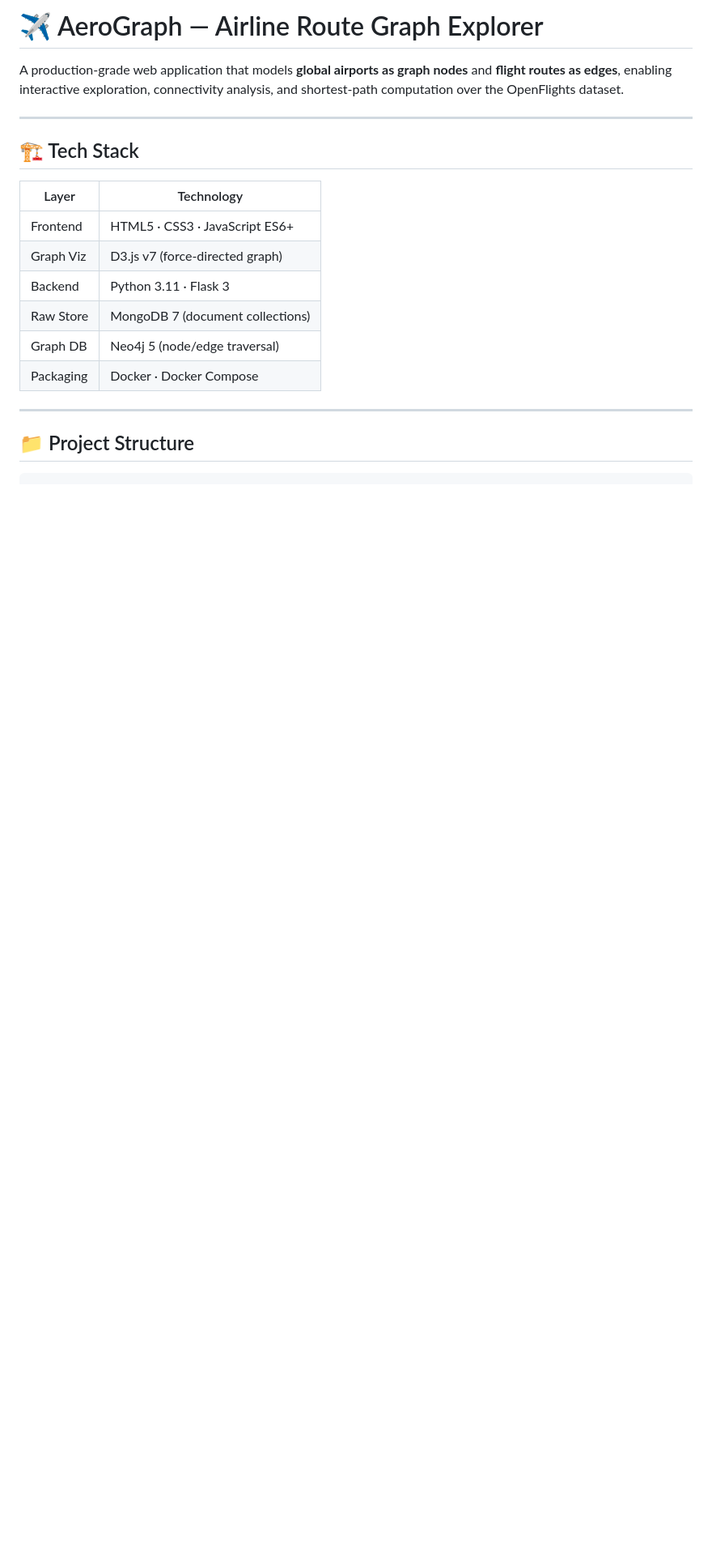
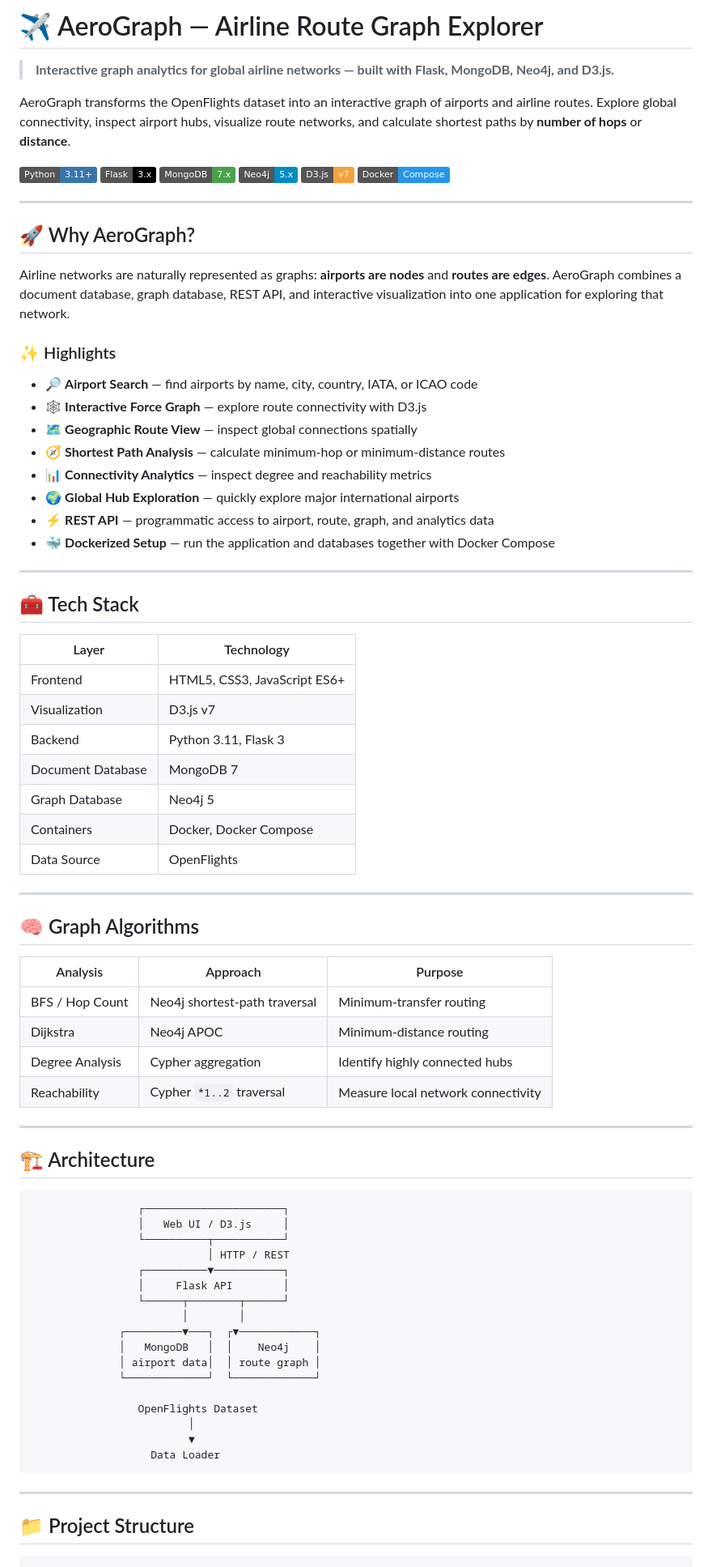
Before and after one commit to Rana-fahar-26/Airline-Route-Graph-Explorer, a Markdown page: README.md, the part around one of its changes. Shown at 81% size. Rendered like a GitHub page; badges without logos; blank space fills up the shorter version.

````diff
--- a/README.md
+++ b/README.md
@@ -1,23 +1,85 @@
-# ✈ AeroGraph — Airline Route Graph Explorer
+# ✈️ AeroGraph — Airline Route Graph Explorer
 
-A production-grade web application that models **global airports as graph nodes** and **flight routes as edges**, enabling interactive exploration, connectivity analysis, and shortest-path computation over the OpenFlights dataset.
+> **Interactive graph analytics for global airline networks — built with Flask, MongoDB, Neo4j, and D3.js.**
+
+AeroGraph transforms the OpenFlights dataset into an interactive graph of airports and airline routes. Explore global connectivity, inspect airport hubs, visualize route networks, and calculate shortest paths by **number of hops** or **distance**.
+
+[![Python](https://img.shields.io/badge/Python-3.11+-3776AB?logo=python&logoColor=white)](https://www.python.org/)
+[![Flask](https://img.shields.io/badge/Flask-3.x-000000?logo=flask&logoColor=white)](https://flask.palletsprojects.com/)
+[![MongoDB](https://img.shields.io/badge/MongoDB-7.x-47A248?logo=mongodb&logoColor=white)](https://www.mongodb.com/)
+[![Neo4j](https://img.shields.io/badge/Neo4j-5.x-008CC1?logo=neo4j&logoColor=white)](https://neo4j.com/)
+[![D3.js](https://img.shields.io/badge/D3.js-v7-F9A03C?logo=d3.js&logoColor=white)](https://d3js.org/)
+[![Docker](https://img.shields.io/badge/Docker-Compose-2496ED?logo=docker&logoColor=white)](https://www.docker.com/)
 
 ---
 
-## 🏗 Tech Stack
+## 🚀 Why AeroGraph?
 
-| Layer      | Technology                          |
-|------------|-------------------------------------|
-| Frontend   | HTML5 · CSS3 · JavaScript ES6+      |
-| Graph Viz  | D3.js v7 (force-directed graph)     |
-| Backend    | Python 3.11 · Flask 3               |
-| Raw Store  | MongoDB 7 (document collections)    |
-| Graph DB   | Neo4j 5 (node/edge traversal)       |
-| Packaging  | Docker · Docker Compose             |
+Airline networks are naturally represented as graphs: **airports are nodes** and **routes are edges**. AeroGraph combines a document database, graph database, REST API, and interactive visualization into one application for exploring that network.
+
+### ✨ Highlights
+
+- 🔎 **Airport Search** — find airports by name, city, country, IATA, or ICAO code
+- 🕸️ **Interactive Force Graph** — explore route connectivity with D3.js
+- 🗺️ **Geographic Route View** — inspect global connections spatially
+- 🧭 **Shortest Path Analysis** — calculate minimum-hop or minimum-distance routes
+- 📊 **Connectivity Analytics** — inspect degree and reachability metrics
+- 🌍 **Global Hub Exploration** — quickly explore major international airports
+- ⚡ **REST API** — programmatic access to airport, route, graph, and analytics data
+- 🐳 **Dockerized Setup** — run the application and databases together with Docker Compose
+
+---
+
+## 🧰 Tech Stack
+
+| Layer | Technology |
+|---|---|
+| Frontend | HTML5, CSS3, JavaScript ES6+ |
+| Visualization | D3.js v7 |
+| Backend | Python 3.11, Flask 3 |
+| Document Database | MongoDB 7 |
+| Graph Database | Neo4j 5 |
+| Containers | Docker, Docker Compose |
+| Data Source | OpenFlights |
+
+---
+
+## 🧠 Graph Algorithms
+
+| Analysis | Approach | Purpose |
+|---|---|---|
+| BFS / Hop Count | Neo4j shortest-path traversal | Minimum-transfer routing |
+| Dijkstra | Neo4j APOC | Minimum-distance routing |
+| Degree Analysis | Cypher aggregation | Identify highly connected hubs |
+| Reachability | Cypher `*1..2` traversal | Measure local network connectivity |
+
+---
+
+## 🏗️ Architecture
+
+```text
+                 ┌──────────────────────┐
+                 │   Web UI / D3.js     │
+                 └──────────┬───────────┘
+                            │ HTTP / REST
+                 ┌──────────▼───────────┐
+                 │     Flask API        │
+                 └──────┬────────┬──────┘
+                        │        │
+              ┌─────────▼───┐  ┌▼────────────┐
+              │   MongoDB   │  │    Neo4j    │
+              │ airport data│  │ route graph │
+              └─────────────┘  └─────────────┘
+
+                 OpenFlights Dataset
+                         │
+                         ▼
+                   Data Loader
+```
 
 ---
 
 ## 📁 Project Structure
 
-```
+```text
 airline-route-explorer/
````
Also changed, not shown: other parts of README.md (+93 -148 lines).
